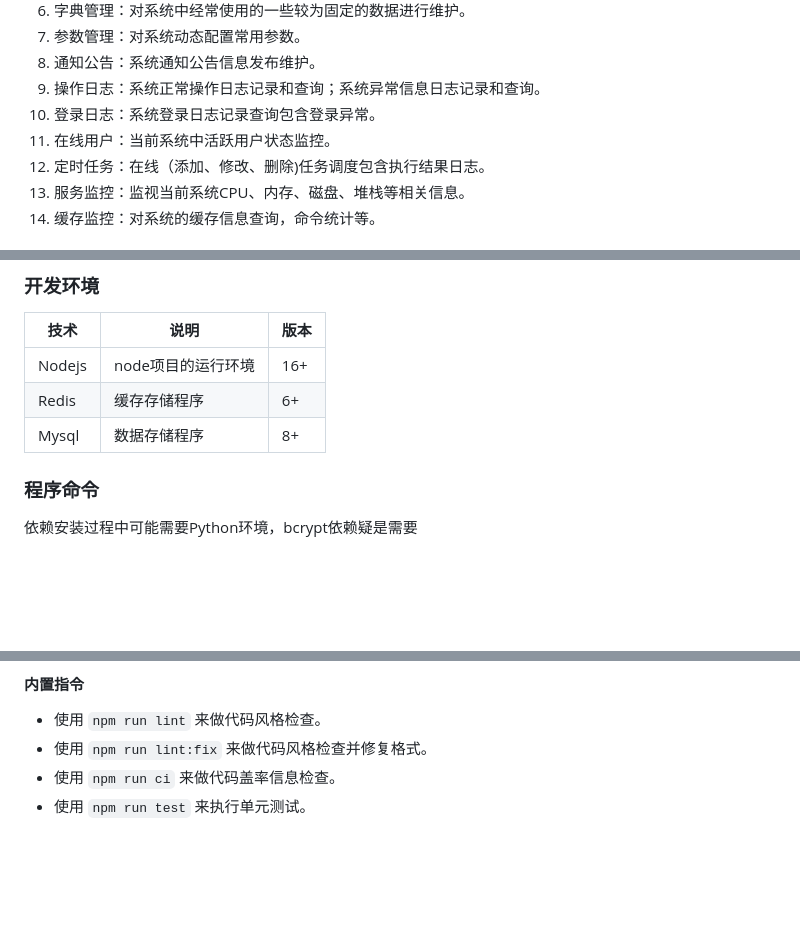
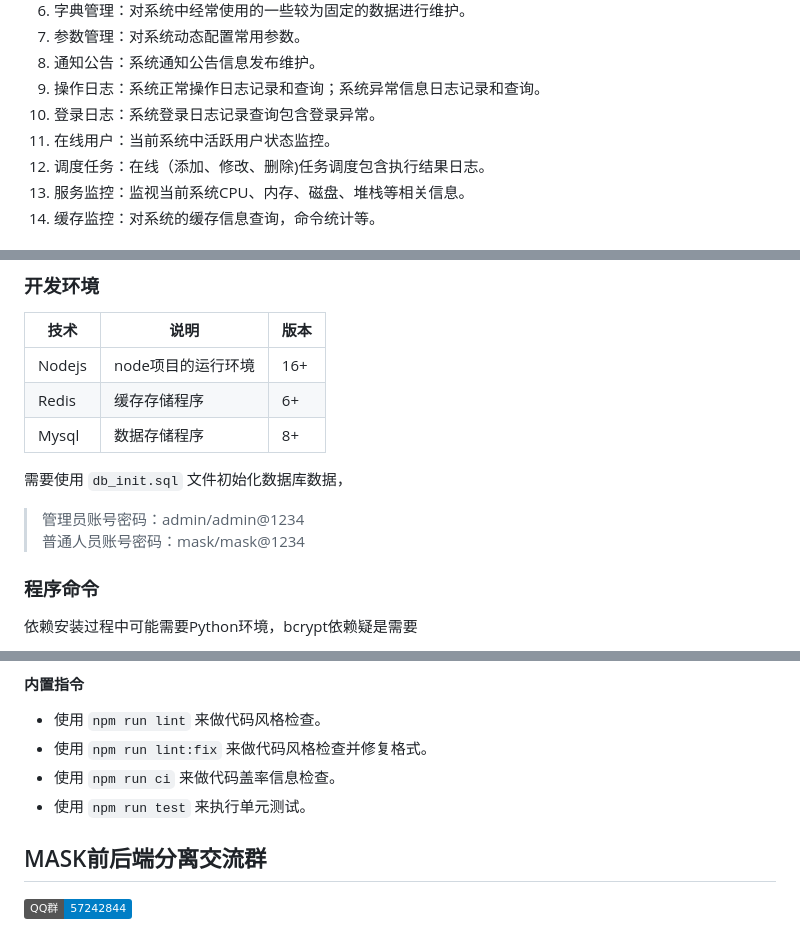
Before and after one commit to TsMask/mask_api_midwayjs, a Markdown page: README.en.md, 3 parts joined by grey strips. Drawn GitHub-style; badges without logos; blank space fills up the shorter version.

```diff
--- a/README.en.md
+++ b/README.en.md
@@ -33,7 +35,7 @@
 9. 操作日志：系统正常操作日志记录和查询；系统异常信息日志记录和查询。
 10. 登录日志：系统登录日志记录查询包含登录异常。
 11. 在线用户：当前系统中活跃用户状态监控。
-12. 定时任务：在线（添加、修改、删除)任务调度包含执行结果日志。
+12. 调度任务：在线（添加、修改、删除)任务调度包含执行结果日志。
 13. 服务监控：监视当前系统CPU、内存、磁盘、堆栈等相关信息。
 14. 缓存监控：对系统的缓存信息查询，命令统计等。
 
@@ -82,6 +84,11 @@ mask_api_midwayjs
 | Redis | 缓存存储程序 | 6+ |
 | Mysql | 数据存储程序 | 8+ |
 
+需要使用 `db_init.sql` 文件初始化数据库数据，
+
+> 管理员账号密码：admin/admin@1234
+> 普通人员账号密码：mask/mask@1234
+
 ### 程序命令
 
 依赖安装过程中可能需要Python环境，bcrypt依赖疑是需要
@@ -112,3 +119,7 @@ npm run start           # 启动项目
 - 使用 `npm run lint:fix` 来做代码风格检查并修复格式。
 - 使用 `npm run ci` 来做代码盖率信息检查。
 - 使用 `npm run test` 来执行单元测试。
+
+## MASK前后端分离交流群
+
+[![加入QQ群](https://img.shields.io/badge/QQ群-57242844-blue.svg)](https://jq.qq.com/?_wv=1027&k=z6Y4YQcB)
```
Also changed, not shown: other parts of README.en.md (+3 -1 lines), README.md (+13 -2 lines).
